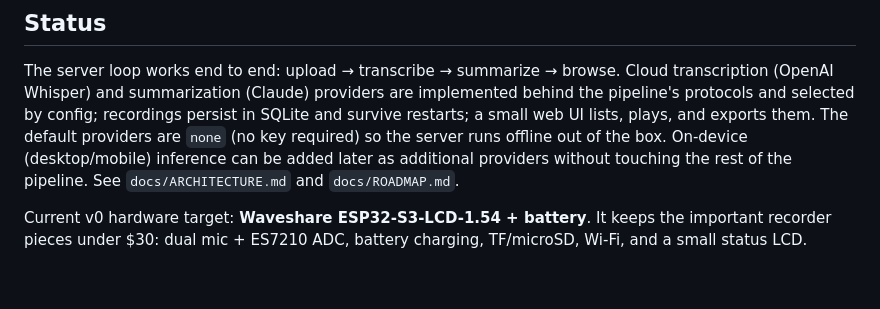
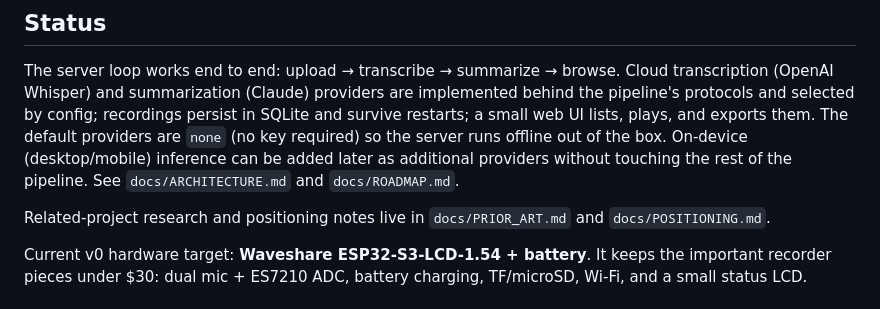
Before and after one commit to guzus/open-plaud, a Markdown page: README.md, the part around the change. Rendered like a GitHub page; blank space fills up the shorter version.

Commit message:
docs: add prior art and positioning research

```diff
--- a/README.md
+++ b/README.md
@@ -36,6 +36,9 @@ and survive restarts; a small web UI lists, plays, and exports them. The default
 providers are `none` (no key required) so the server runs offline out of the box.
 On-device (desktop/mobile) inference can be added later as additional providers
 without touching the rest of the pipeline. See `docs/ARCHITECTURE.md` and `docs/ROADMAP.md`.
+
+Related-project research and positioning notes live in `docs/PRIOR_ART.md` and
+`docs/POSITIONING.md`.
 
 Current v0 hardware target: **Waveshare ESP32-S3-LCD-1.54 + battery**. It keeps
 the important recorder pieces under $30: dual mic + ES7210 ADC, battery
```
Also changed, not shown: docs/POSITIONING.md (added, +90 -0 lines), docs/PRIOR_ART.md (added, +76 -0 lines).
